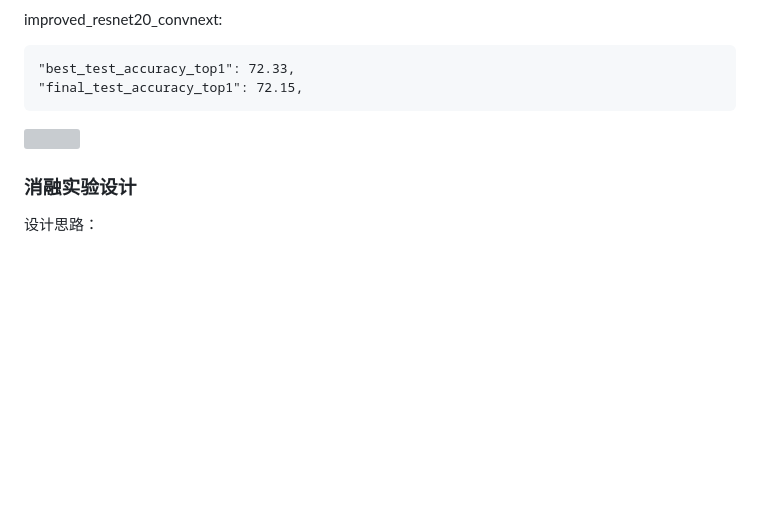
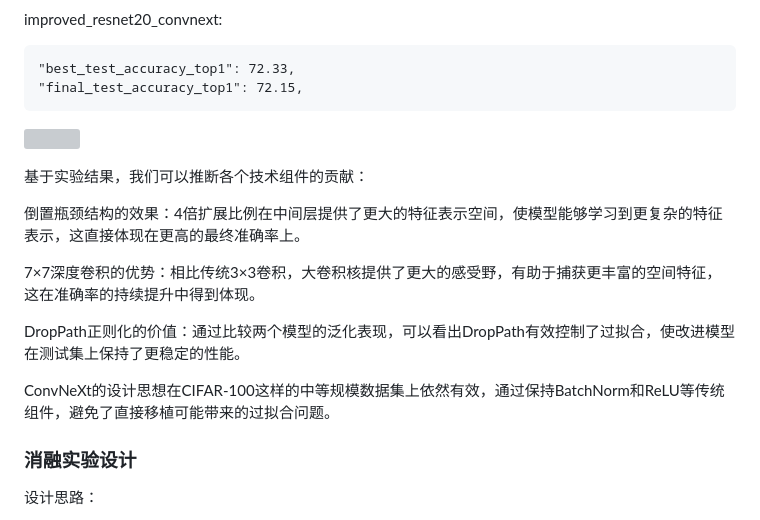
Before and after one commit to GH2050/Deep-Learning-2025-Spring, a Markdown page: report/实验结果分析-ResNet20+ConvNeXt.md, the part around the change. Rendered like a GitHub page; blank space fills up the shorter version; grey boxes are pictures that could not be loaded.

Commit message:
update resnet20+convnext report

```diff
--- a/report/实验结果分析-ResNet20+ConvNeXt.md
+++ b/report/实验结果分析-ResNet20+ConvNeXt.md
@@ -90,6 +90,16 @@ improved_resnet20_convnext:
 
 ![](..\logs\improved_resnet20_convnext\20250603-033619\training_curves.png)
 
+基于实验结果，我们可以推断各个技术组件的贡献：
+
+倒置瓶颈结构的效果：4倍扩展比例在中间层提供了更大的特征表示空间，使模型能够学习到更复杂的特征表示，这直接体现在更高的最终准确率上。
+
+7×7深度卷积的优势：相比传统3×3卷积，大卷积核提供了更大的感受野，有助于捕获更丰富的空间特征，这在准确率的持续提升中得到体现。
+
+DropPath正则化的价值：通过比较两个模型的泛化表现，可以看出DropPath有效控制了过拟合，使改进模型在测试集上保持了更稳定的性能。
+
+ConvNeXt的设计思想在CIFAR-100这样的中等规模数据集上依然有效，通过保持BatchNorm和ReLU等传统组件，避免了直接移植可能带来的过拟合问题。
+
 ### 消融实验设计
 
 设计思路：
```
